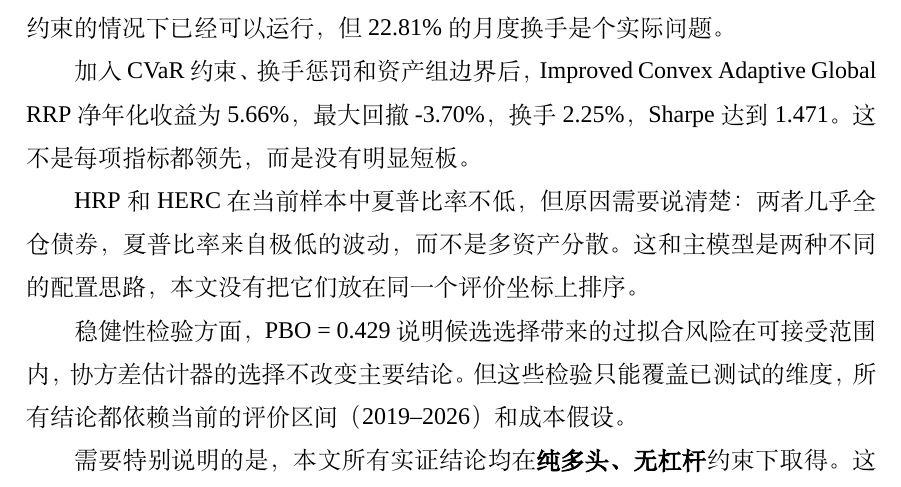
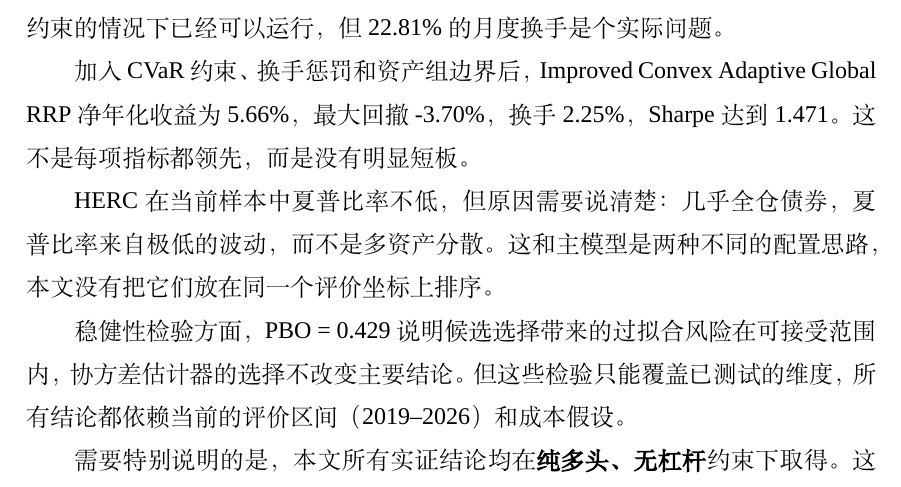
Before and after one commit to ericxuzhesheng/Relaxed-Risk-Parity-Research, a LaTeX thesis (report/thesis_latex/main.tex): part of page 47 of 60, cut so that both start at the same text. Compiled offline with XeLaTeX; a missing font is replaced by an installed copy or a similar font.

Commit message:
docs: auto-save

```diff
--- a/report/thesis_latex/main.tex
+++ b/report/thesis_latex/main.tex
@@ -734,7 +734,7 @@ Defensive Dynamic RRP & Equal Weight & \defensiveVsEqualDiff & \defensiveVsEqual
 
 加入 CVaR 约束、换手惩罚和资产组边界后，Improved Convex Adaptive Global RRP 净年化收益为 \improvedNetReturn，最大回撤 \improvedMaxDD，换手 \improvedMonthlyTurnover，Sharpe 达到 \improvedSharpe。这不是每项指标都领先，而是没有明显短板。
 
-HRP 和 HERC 在当前样本中夏普比率不低，但原因需要说清楚：两者几乎全仓债券，夏普比率来自极低的波动，而不是多资产分散。这和主模型是两种不同的配置思路，本文没有把它们放在同一个评价坐标上排序。
+HERC 在当前样本中夏普比率不低，但原因需要说清楚：几乎全仓债券，夏普比率来自极低的波动，而不是多资产分散。这和主模型是两种不同的配置思路，本文没有把它们放在同一个评价坐标上排序。
 
 稳健性检验方面，PBO = 0.429 说明候选选择带来的过拟合风险在可接受范围内，协方差估计器的选择不改变主要结论。但这些检验只能覆盖已测试的维度，所有结论都依赖当前的评价区间（2019--2026）和成本假设。
 
```
